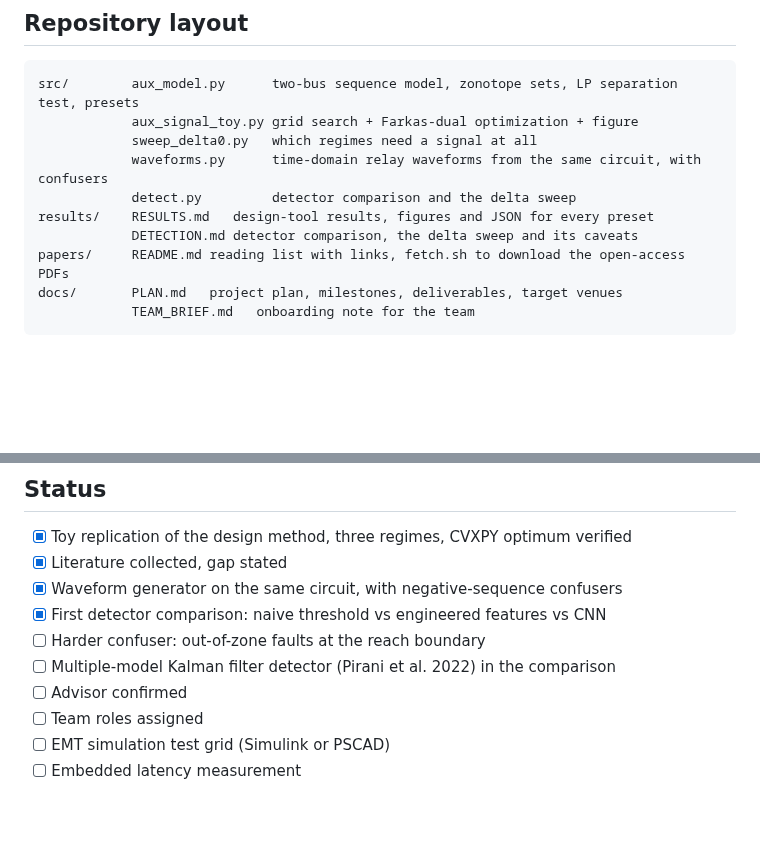
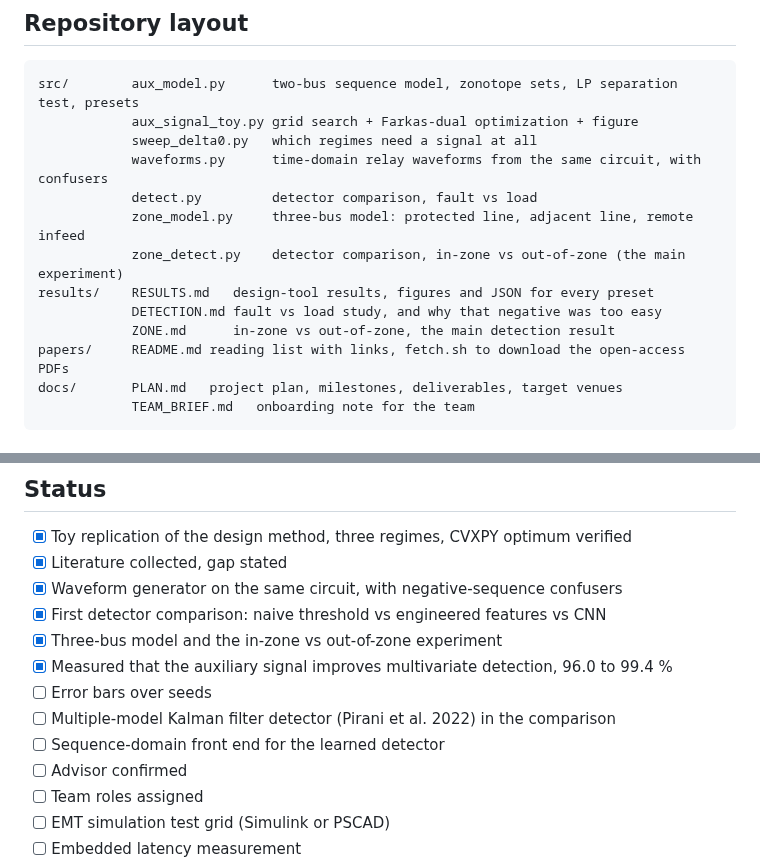
Before and after one commit to anxious956/Power-CVXPY, a Markdown page: README.md, 2 parts joined by grey strips. Drawn GitHub-style; blank space fills up the shorter version.

```diff
--- a/README.md
+++ b/README.md
@@ -89,9 +95,12 @@ src/        aux_model.py      two-bus sequence model, zonotope sets, LP separati
             aux_signal_toy.py grid search + Farkas-dual optimization + figure
             sweep_delta0.py   which regimes need a signal at all
             waveforms.py      time-domain relay waveforms from the same circuit, with confusers
-            detect.py         detector comparison and the delta sweep
+            detect.py         detector comparison, fault vs load
+            zone_model.py     three-bus model: protected line, adjacent line, remote infeed
+            zone_detect.py    detector comparison, in-zone vs out-of-zone (the main experiment)
 results/    RESULTS.md   design-tool results, figures and JSON for every preset
-            DETECTION.md detector comparison, the delta sweep and its caveats
+            DETECTION.md fault vs load study, and why that negative was too easy
+            ZONE.md      in-zone vs out-of-zone, the main detection result
 papers/     README.md reading list with links, fetch.sh to download the open-access PDFs
 docs/       PLAN.md   project plan, milestones, deliverables, target venues
             TEAM_BRIEF.md   onboarding note for the team
@@ -109,8 +118,11 @@ docs/       PLAN.md   project plan, milestones, deliverables, target venues
 - [x] Literature collected, gap stated
 - [x] Waveform generator on the same circuit, with negative-sequence confusers
 - [x] First detector comparison: naive threshold vs engineered features vs CNN
-- [ ] Harder confuser: out-of-zone faults at the reach boundary
+- [x] Three-bus model and the in-zone vs out-of-zone experiment
+- [x] Measured that the auxiliary signal improves multivariate detection, 96.0 to 99.4 %
+- [ ] Error bars over seeds
 - [ ] Multiple-model Kalman filter detector (Pirani et al. 2022) in the comparison
+- [ ] Sequence-domain front end for the learned detector
 - [ ] Advisor confirmed
 - [ ] Team roles assigned
 - [ ] EMT simulation test grid (Simulink or PSCAD)
```
Also changed, not shown: other parts of README.md (+27 -21 lines), results/ZONE.md (added, +91 -0 lines), results/zone_sweep.png (added), 3 other files.
